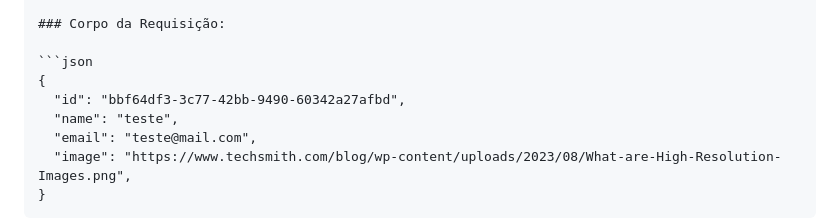
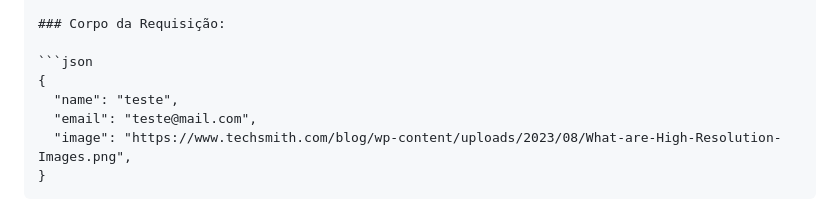
Before and after one commit to M12gthb/Basic_Full-Stack_Project, a Markdown page: Back-end/README.md, the part around the change. Drawn GitHub-style.

Commit message:
docs: retired id from de request body of POST create user route

````diff
--- a/Back-end/README.md
+++ b/Back-end/README.md
@@ -85,7 +85,6 @@ Content-type: application/json
 
 ```json
 {
-  "id": "bbf64df3-3c77-42bb-9490-60342a27afbd",
   "name": "teste",
   "email": "teste@mail.com",
   "image": "https://www.techsmith.com/blog/wp-content/uploads/2023/08/What-are-High-Resolution-Images.png",
````
